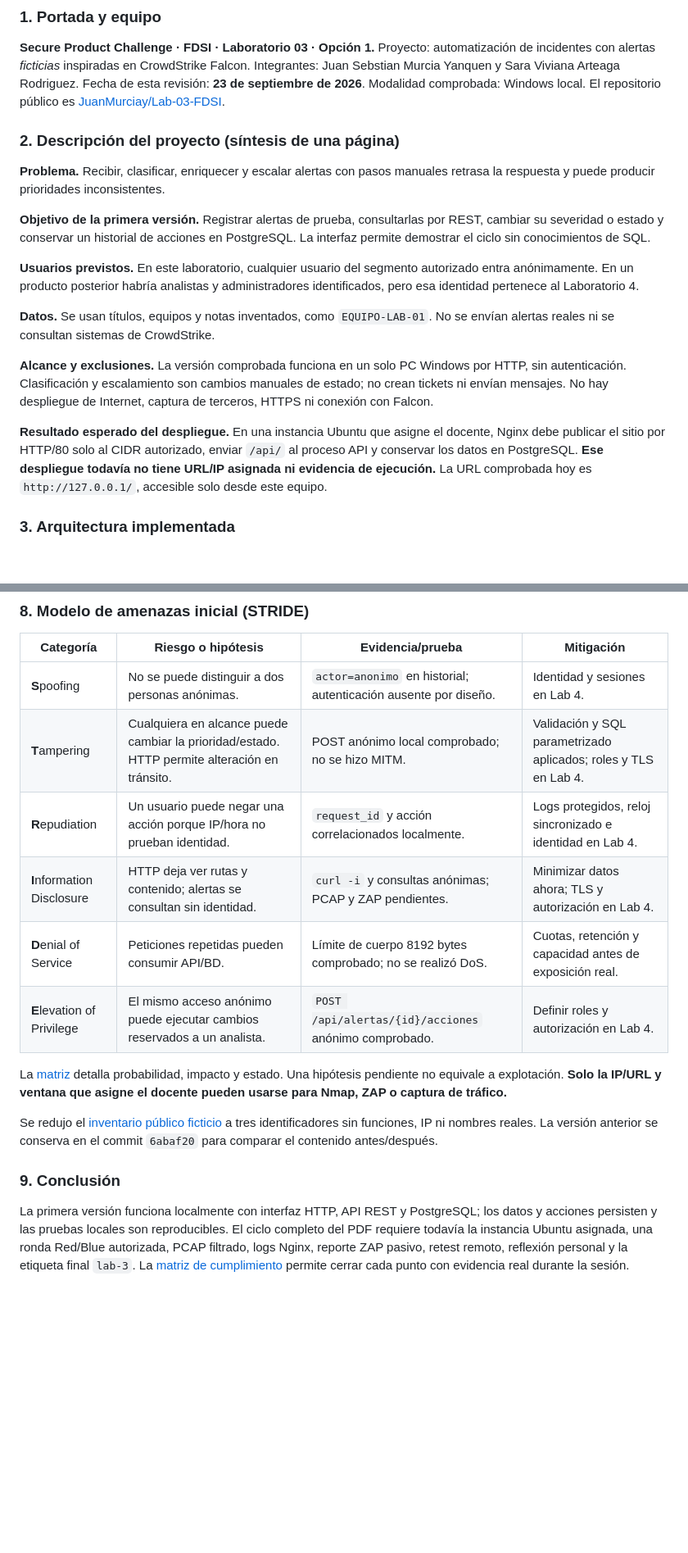
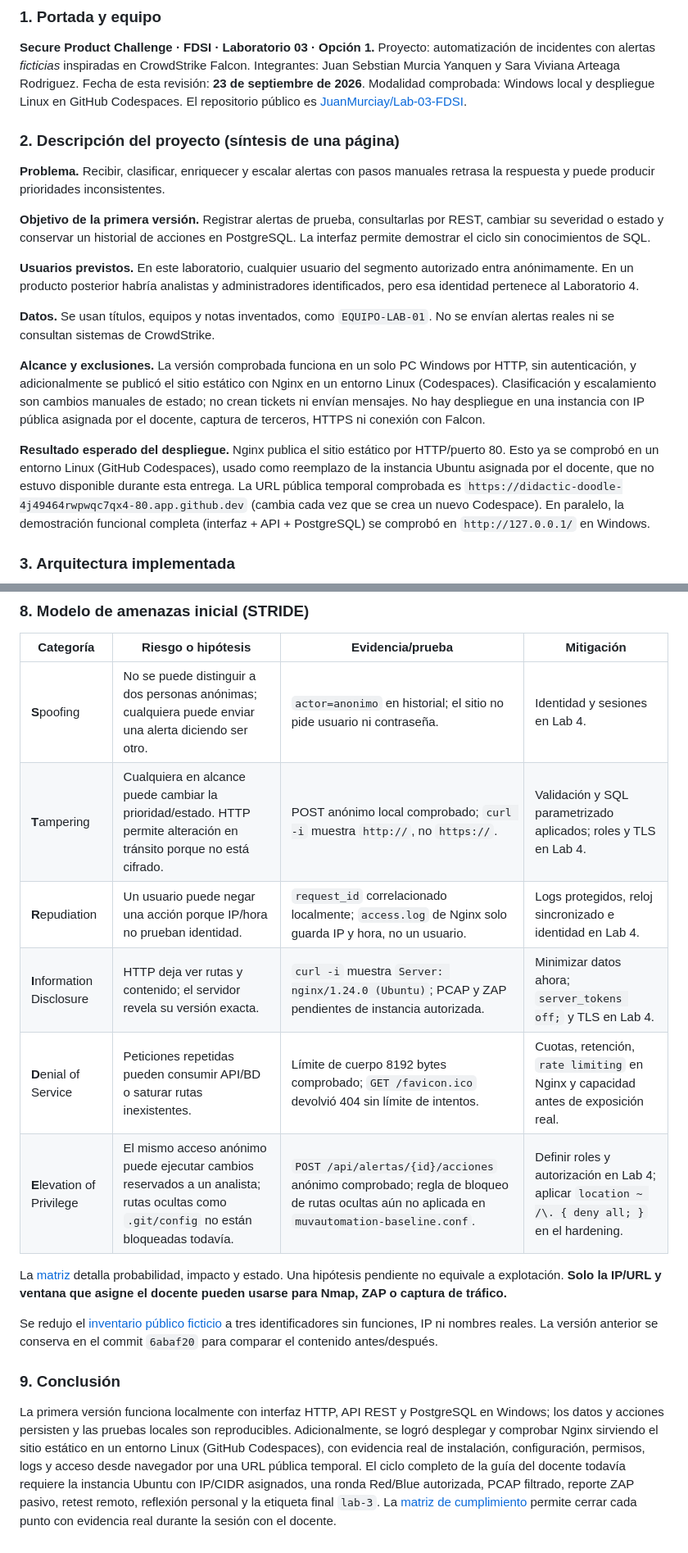
Before and after one commit to JuanMurciay/Lab-03-FDSI, a Markdown page: README.md, 2 parts joined by grey strips. Shown at 82% size. Drawn GitHub-style; blank space fills up the shorter version.

```diff
--- a/README.md
+++ b/README.md
@@ -140,7 +142,7 @@ final `lab-3` como si esas actividades ya estuvieran realizadas.
 automatización de incidentes con alertas *ficticias* inspiradas en CrowdStrike Falcon.
 Integrantes: Juan Sebstian Murcia Yanquen y Sara Viviana Arteaga Rodriguez.
 Fecha de esta revisión: **23 de septiembre de 2026**. Modalidad comprobada:
-Windows local. El repositorio público es
+Windows local y despliegue Linux en GitHub Codespaces. El repositorio público es
 [JuanMurciay/Lab-03-FDSI](https://github.com/JuanMurciay/Lab-03-FDSI).
 
 ### 2. Descripción del proyecto (síntesis de una página)
@@ -160,15 +162,19 @@ administradores identificados, pero esa identidad pertenece al Laboratorio 4.
 No se envían alertas reales ni se consultan sistemas de CrowdStrike.
 
 **Alcance y exclusiones.** La versión comprobada funciona en un solo PC Windows
-por HTTP, sin autenticación. Clasificación y escalamiento son cambios manuales
-de estado; no crean tickets ni envían mensajes. No hay despliegue de Internet,
-captura de terceros, HTTPS ni conexión con Falcon.
+por HTTP, sin autenticación, y adicionalmente se publicó el sitio estático con
+Nginx en un entorno Linux (Codespaces). Clasificación y escalamiento son cambios
+manuales de estado; no crean tickets ni envían mensajes. No hay despliegue en una
+instancia con IP pública asignada por el docente, captura de terceros, HTTPS ni
+conexión con Falcon.
 
-**Resultado esperado del despliegue.** En una instancia Ubuntu que asigne el
-docente, Nginx debe publicar el sitio por HTTP/80 solo al CIDR autorizado,
-enviar `/api/` al proceso API y conservar los datos en PostgreSQL. **Ese
-despliegue todavía no tiene URL/IP asignada ni evidencia de ejecución.** La
-URL comprobada hoy es `http://127.0.0.1/`, accesible solo desde este equipo.
+**Resultado esperado del despliegue.** Nginx publica el sitio estático por
+HTTP/puerto 80. Esto ya se comprobó en un entorno Linux (GitHub Codespaces), usado
+como reemplazo de la instancia Ubuntu asignada por el docente, que no estuvo
+disponible durante esta entrega. La URL pública temporal comprobada es
+`https://didactic-doodle-4j49464rwpwqc7qx4-80.app.github.dev` (cambia cada vez que
+se crea un nuevo Codespace). En paralelo, la demostración funcional completa
+(interfaz + API + PostgreSQL) se comprobó en `http://127.0.0.1/` en Windows.
 
 ### 3. Arquitectura implementada
 
@@ -271,12 +368,12 @@ En el equipo local se comprobó `Server: LabHTTP`, no un Nginx ejecutándose.
 
 | Categoría | Riesgo o hipótesis | Evidencia/prueba | Mitigación |
 |---|---|---|---|
-| **S**poofing | No se puede distinguir a dos personas anónimas. | `actor=anonimo` en historial; autenticación ausente por diseño. | Identidad y sesiones en Lab 4. |
-| **T**ampering | Cualquiera en alcance puede cambiar la prioridad/estado. HTTP permite alteración en tránsito. | POST anónimo local comprobado; no se hizo MITM. | Validación y SQL parametrizado aplicados; roles y TLS en Lab 4. |
-| **R**epudiation | Un usuario puede negar una acción porque IP/hora no prueban identidad. | `request_id` y acción correlacionados localmente. | Logs protegidos, reloj sincronizado e identidad en Lab 4. |
-| **I**nformation Disclosure | HTTP deja ver rutas y contenido; alertas se consultan sin identidad. | `curl -i` y consultas anónimas; PCAP y ZAP pendientes. | Minimizar datos ahora; TLS y autorización en Lab 4. |
-| **D**enial of Service | Peticiones repetidas pueden consumir API/BD. | Límite de cuerpo 8192 bytes comprobado; no se realizó DoS. | Cuotas, retención y capacidad antes de exposición real. |
-| **E**levation of Privilege | El mismo acceso anónimo puede ejecutar cambios reservados a un analista. | `POST /api/alertas/{id}/acciones` anónimo comprobado. | Definir roles y autorización en Lab 4. |
+| **S**poofing | No se puede distinguir a dos personas anónimas; cualquiera puede enviar una alerta diciendo ser otro. | `actor=anonimo` en historial; el sitio no pide usuario ni contraseña. | Identidad y sesiones en Lab 4. |
+| **T**ampering | Cualquiera en alcance puede cambiar la prioridad/estado. HTTP permite alteración en tránsito porque no está cifrado. | POST anónimo local comprobado; `curl -i` muestra `http://`, no `https://`. | Validación y SQL parametrizado aplicados; roles y TLS en Lab 4. |
+| **R**epudiation | Un usuario puede negar una acción porque IP/hora no prueban identidad. | `request_id` correlacionado localmente; `access.log` de Nginx solo guarda IP y hora, no un usuario. | Logs protegidos, reloj sincronizado e identidad en Lab 4. |
+| **I**nformation Disclosure | HTTP deja ver rutas y contenido; el servidor revela su versión exacta. | `curl -i` muestra `Server: nginx/1.24.0 (Ubuntu)`; PCAP y ZAP pendientes de instancia autorizada. | Minimizar datos ahora; `server_tokens off;` y TLS en Lab 4. |
+| **D**enial of Service | Peticiones repetidas pueden consumir API/BD o saturar rutas inexistentes. | Límite de cuerpo 8192 bytes comprobado; `GET /favicon.ico` devolvió 404 sin límite de intentos. | Cuotas, retención, `rate limiting` en Nginx y capacidad antes de exposición real. |
+| **E**levation of Privilege | El mismo acceso anónimo puede ejecutar cambios reservados a un analista; rutas ocultas como `.git/config` no están bloqueadas todavía. | `POST /api/alertas/{id}/acciones` anónimo comprobado; regla de bloqueo de rutas ocultas aún no aplicada en `muvautomation-baseline.conf`. | Definir roles y autorización en Lab 4; aplicar `location ~ /\. { deny all; }` en el hardening. |
 
 La [matriz](risk-register.md) detalla probabilidad, impacto y estado. Una
 hipótesis pendiente no equivale a explotación. **Solo la IP/URL y ventana que
@@ -289,9 +386,13 @@ conserva en el commit `6abaf20` para comparar el contenido antes/después.
 ### 9. Conclusión
 
 La primera versión funciona localmente con interfaz HTTP, API REST y
-PostgreSQL; los datos y acciones persisten y las pruebas locales son
-reproducibles. El ciclo completo del PDF requiere todavía la instancia Ubuntu
-asignada, una ronda Red/Blue autorizada, PCAP filtrado, logs Nginx, reporte
-ZAP pasivo, retest remoto, reflexión personal y la etiqueta final `lab-3`.
-La [matriz de cumplimiento](docs/cumplimiento-lab3.md) permite cerrar cada
-punto con evidencia real durante la sesión.
+PostgreSQL en Windows; los datos y acciones persisten y las pruebas locales
+son reproducibles. Adicionalmente, se logró desplegar y comprobar Nginx
+sirviendo el sitio estático en un entorno Linux (GitHub Codespaces), con
+evidencia real de instalación, configuración, permisos, logs y acceso desde
+navegador por una URL pública temporal. El ciclo completo de la guía del
+docente todavía requiere la instancia Ubuntu con IP/CIDR asignados, una ronda
+Red/Blue autorizada, PCAP filtrado, reporte ZAP pasivo, retest remoto,
+reflexión personal y la etiqueta final `lab-3`. La
+[matriz de cumplimiento](docs/cumplimiento-lab3.md) permite cerrar cada punto
+con evidencia real durante la sesión con el docente.
```
Also changed, not shown: other parts of README.md (+127 -34 lines).
